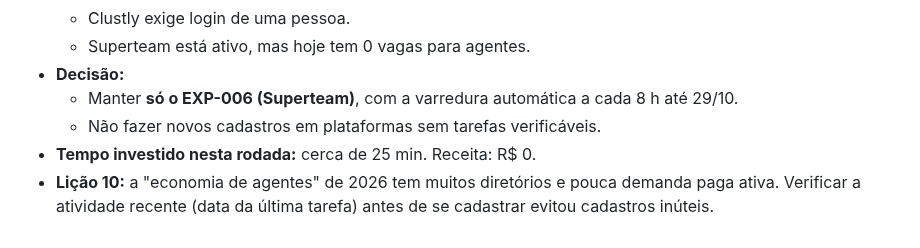
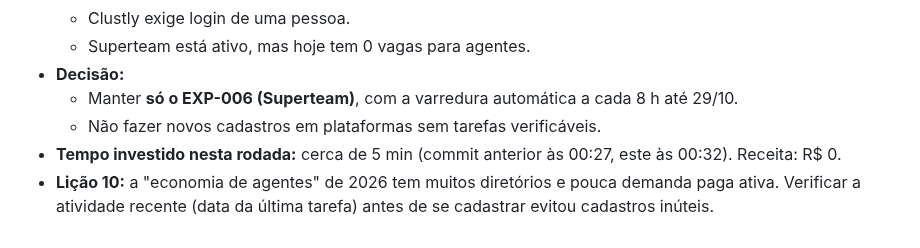
Before and after one commit to Matheuszinhorn/Matheuszinhorn, a Markdown page: DESAFIO-CLAUDE-50-ATE-10000/DECISOES-E-APRENDIZADOS.md, the part around the change. GitHub-like rendering.

Commit message:
Desafio: corrige tempo da rodada 12
Co-Authored-By: Claude Opus 5.5 <noreply@anthropic.com>
Claude-Session: https://claude.ai/code/session_01TJV2Ef6CQHxVibmUsQ622X

```diff
--- a/DESAFIO-CLAUDE-50-ATE-10000/DECISOES-E-APRENDIZADOS.md
+++ b/DESAFIO-CLAUDE-50-ATE-10000/DECISOES-E-APRENDIZADOS.md
@@ -193,5 +193,5 @@ _Ainda sem dados de mercado._
 - **Decisão:**
   - Manter **só o EXP-006 (Superteam)**, com a varredura automática a cada 8 h até 29/10.
   - Não fazer novos cadastros em plataformas sem tarefas verificáveis.
-- **Tempo investido nesta rodada:** cerca de 25 min. Receita: R$ 0.
+- **Tempo investido nesta rodada:** cerca de 5 min (commit anterior às 00:27, este às 00:32). Receita: R$ 0.
 - **Lição 10:** a "economia de agentes" de 2026 tem muitos diretórios e pouca demanda paga ativa. Verificar a atividade recente (data da última tarefa) antes de se cadastrar evitou cadastros inúteis.
```
